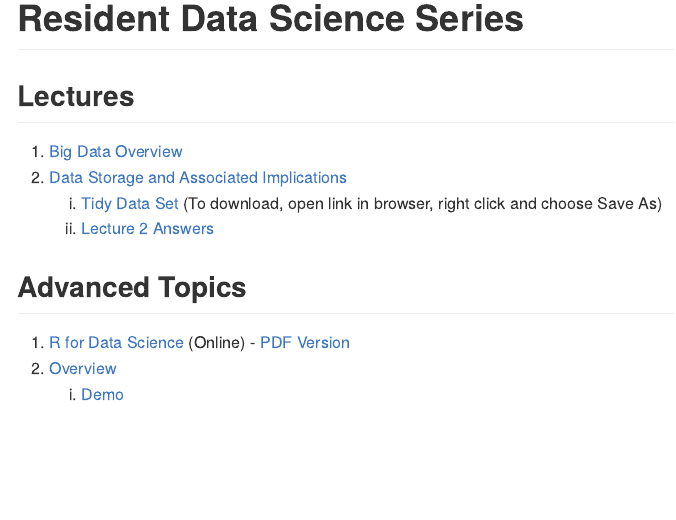
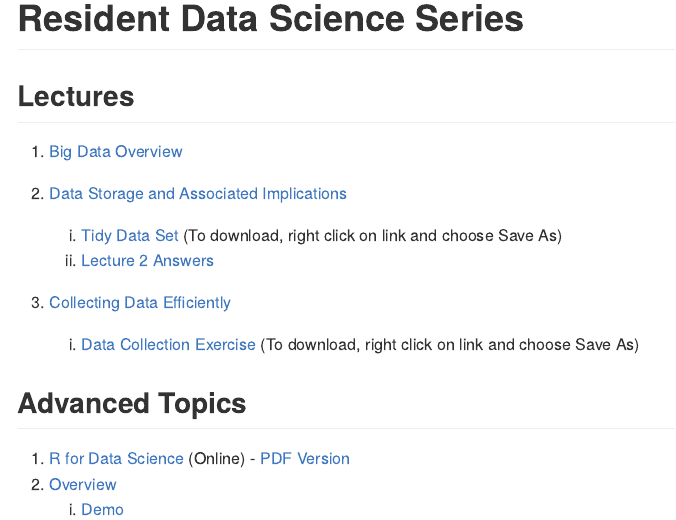
Before and after one commit to bgulbis/Resident_Data_Science, an R Markdown document (README.Rmd): the page in a window 1100 px wide, from its top. The pictures show the output file README.md that the author committed with the source, drawn offline in the style of GitHub.

Commit message:
update readme

```diff
--- a/README.Rmd
+++ b/README.Rmd
@@ -7,8 +7,10 @@ output: github_document
 
 1. [Big Data Overview](https://bgulbis.github.io/Resident_Data_Science/lecture_01.html)
 1. [Data Storage and Associated Implications](https://bgulbis.github.io/Resident_Data_Science/lecture_02.html)
-    i. [Tidy Data Set](https://raw.githubusercontent.com/bgulbis/Resident_Data_Science/master/lecture_02_data_tidy.csv) (To download, open link in browser, right click and choose Save As)
+    i. [Tidy Data Set](https://raw.githubusercontent.com/bgulbis/Resident_Data_Science/master/lecture_02_data_tidy.csv) (To download, right click on link and choose Save As)
     i. [Lecture 2 Answers](https://bgulbis.github.io/Resident_Data_Science/lecture_02-notebook.nb.html)
+1. [Collecting Data Efficiently](https://bgulbis.github.io/Resident_Data_Science/lecture_03.html)
+    i. [Data Collection Exercise](https://github.com/bgulbis/Resident_Data_Science/blob/master/lecture_03_example_data_collection.xlsx) (To download, right click on link and choose Save As)
 
 ## Advanced Topics
 
```
Also changed, not shown: README.md.
